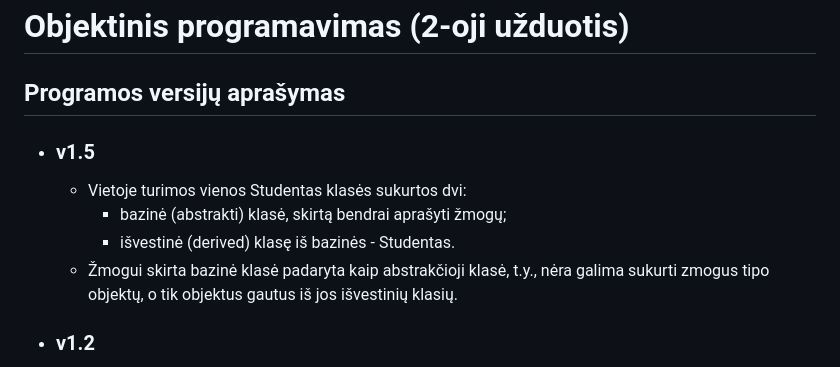
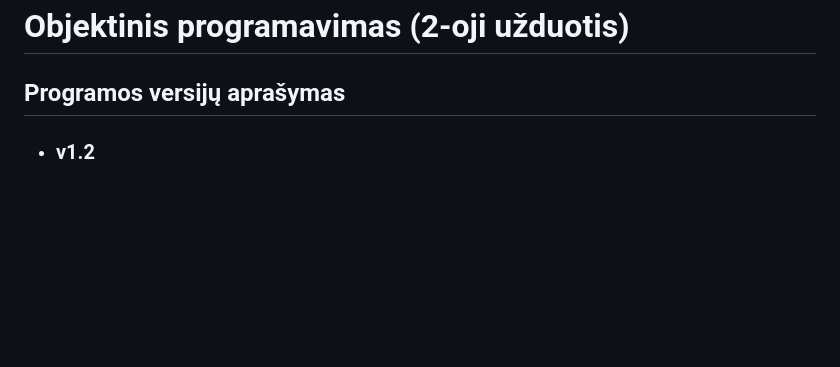
Before and after one commit to eglejaseviciute/oop-3uzduotis, a Markdown page: README.md, the part around the change. Rendered like a GitHub page; blank space fills up the shorter version.

Commit message:
Patvarkytas README.md failas

```diff
--- a/README.md
+++ b/README.md
@@ -1,11 +1,5 @@
 # Objektinis programavimas (2-oji užduotis)
 ## **Programos versijų aprašymas**
-* ### v1.5
-  * Vietoje turimos vienos Studentas klasės sukurtos dvi:
-     * bazinė (abstrakti) klasė, skirtą bendrai aprašyti žmogų;
-     * išvestinė (derived) klasę iš bazinės - Studentas.
-  * Žmogui skirta bazinė klasė padaryta kaip abstrakčioji klasė, t.y., nėra galima sukurti zmogus tipo objektų, o tik objektus gautus iš jos išvestinių klasių.
-
 
 * ### v1.2
   * Realizuoti visi reikiami ***"Rule of three"*** ir ***įvesties/išvesties operatoriai*** turimai Studentas klasei.
```
